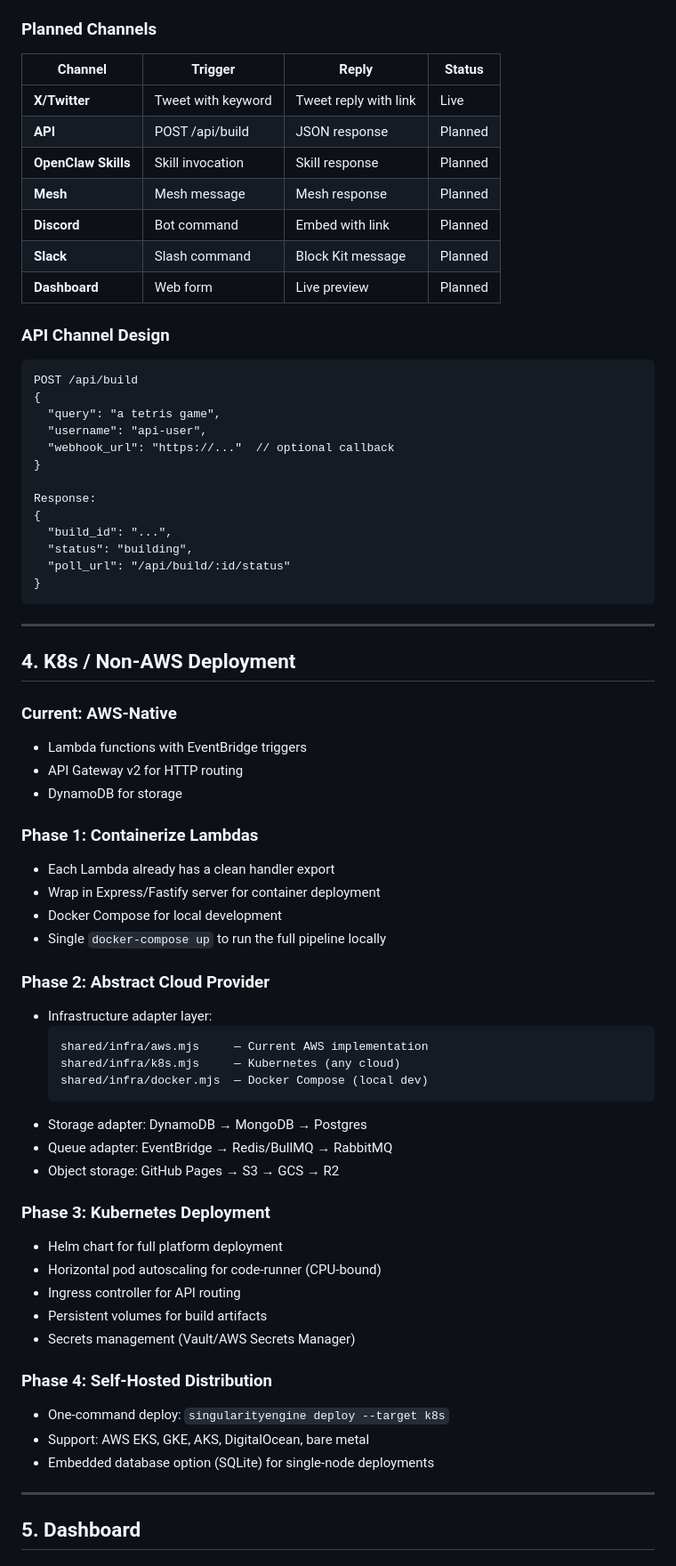
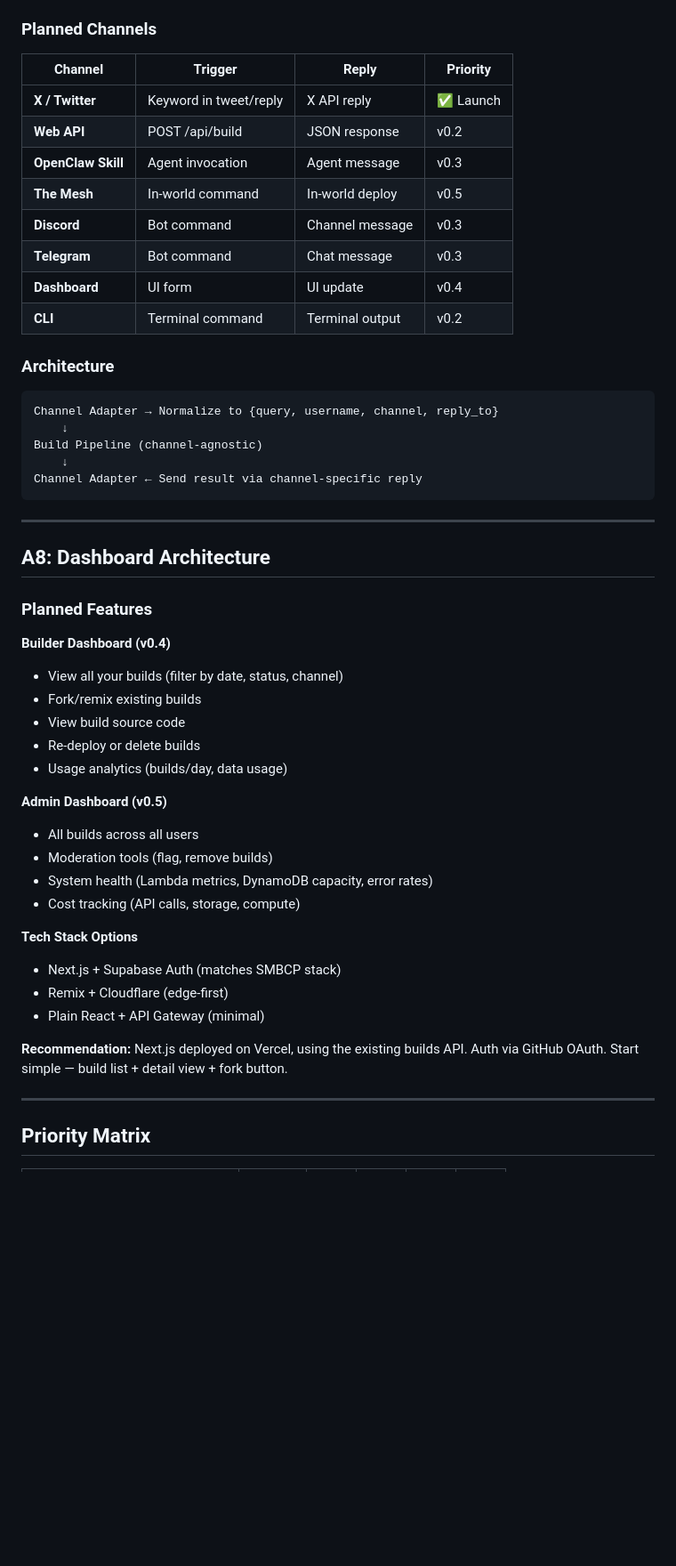
Before and after one commit to Metatransformer/singularity-engine, a Markdown page: docs/ARCHITECTURE-ROADMAP.md, the part around one of its changes. Shown at 89% size. GitHub-like rendering; blank space fills up the shorter version.

Commit message:
docs: add ARCHITECTURE-ROADMAP.md — A1-A8 architectural TODOs with priority matrix

````diff
--- a/docs/ARCHITECTURE-ROADMAP.md
+++ b/docs/ARCHITECTURE-ROADMAP.md
@@ -75,72 +217,53 @@ Every channel implements:
 
 ### Planned Channels
 
-| Channel | Trigger | Reply | Status |
-|---------|---------|-------|--------|
-| **X/Twitter** | Tweet with keyword | Tweet reply with link | Live |
-| **API** | POST /api/build | JSON response | Planned |
-| **OpenClaw Skills** | Skill invocation | Skill response | Planned |
-| **Mesh** | Mesh message | Mesh response | Planned |
-| **Discord** | Bot command | Embed with link | Planned |
-| **Slack** | Slash command | Block Kit message | Planned |
-| **Dashboard** | Web form | Live preview | Planned |
+| Channel | Trigger | Reply | Priority |
+|---|---|---|---|
+| **X / Twitter** | Keyword in tweet/reply | X API reply | ✅ Launch |
+| **Web API** | POST /api/build | JSON response | v0.2 |
+| **OpenClaw Skill** | Agent invocation | Agent message | v0.3 |
+| **The Mesh** | In-world command | In-world deploy | v0.5 |
+| **Discord** | Bot command | Channel message | v0.3 |
+| **Telegram** | Bot command | Chat message | v0.3 |
+| **Dashboard** | UI form | UI update | v0.4 |
+| **CLI** | Terminal command | Terminal output | v0.2 |
 
-### API Channel Design
+### Architecture
 ```
-POST /api/build
-{
-  "query": "a tetris game",
-  "username": "api-user",
-  "webhook_url": "https://..."  // optional callback
-}
-
-Response:
-{
-  "build_id": "...",
-  "status": "building",
-  "poll_url": "/api/build/:id/status"
-}
+Channel Adapter → Normalize to {query, username, channel, reply_to}
+    ↓
+Build Pipeline (channel-agnostic)
+    ↓
+Channel Adapter ← Send result via channel-specific reply
 ```
 
 ---
 
-## 4. K8s / Non-AWS Deployment
+## A8: Dashboard Architecture
 
-### Current: AWS-Native
-- Lambda functions with EventBridge triggers
-- API Gateway v2 for HTTP routing
-- DynamoDB for storage
+### Planned Features
 
-### Phase 1: Containerize Lambdas
-- Each Lambda already has a clean handler export
-- Wrap in Express/Fastify server for container deployment
-- Docker Compose for local development
-- Single `docker-compose up` to run the full pipeline locally
+**Builder Dashboard (v0.4)**
+- View all your builds (filter by date, status, channel)
+- Fork/remix existing builds
+- View build source code
+- Re-deploy or delete builds
+- Usage analytics (builds/day, data usage)
 
-### Phase 2: Abstract Cloud Provider
-- Infrastructure adapter layer:
-  ```
-  shared/infra/aws.mjs     — Current AWS implementation
-  shared/infra/k8s.mjs     — Kubernetes (any cloud)
-  shared/infra/docker.mjs  — Docker Compose (local dev)
-  ```
-- Storage adapter: DynamoDB → MongoDB → Postgres
-- Queue adapter: EventBridge → Redis/BullMQ → RabbitMQ
-- Object storage: GitHub Pages → S3 → GCS → R2
+**Admin Dashboard (v0.5)**
+- All builds across all users
+- Moderation tools (flag, remove builds)
+- System health (Lambda metrics, DynamoDB capacity, error rates)
+- Cost tracking (API calls, storage, compute)
 
-### Phase 3: Kubernetes Deployment
-- Helm chart for full platform deployment
-- Horizontal pod autoscaling for code-runner (CPU-bound)
-- Ingress controller for API routing
-- Persistent volumes for build artifacts
-- Secrets management (Vault/AWS Secrets Manager)
+**Tech Stack Options**
+- Next.js + Supabase Auth (matches SMBCP stack)
+- Remix + Cloudflare (edge-first)
+- Plain React + API Gateway (minimal)
 
-### Phase 4: Self-Hosted Distribution
-- One-command deploy: `singularityengine deploy --target k8s`
-- Support: AWS EKS, GKE, AKS, DigitalOcean, bare metal
-- Embedded database option (SQLite) for single-node deployments
+**Recommendation:** Next.js deployed on Vercel, using the existing builds API. Auth via GitHub OAuth. Start simple — build list + detail view + fork button.
 
 ---
 
-## 5. Dashboard
+## Priority Matrix
 
````
Also changed, not shown: other parts of docs/ARCHITECTURE-ROADMAP.md (+216 -145 lines).
